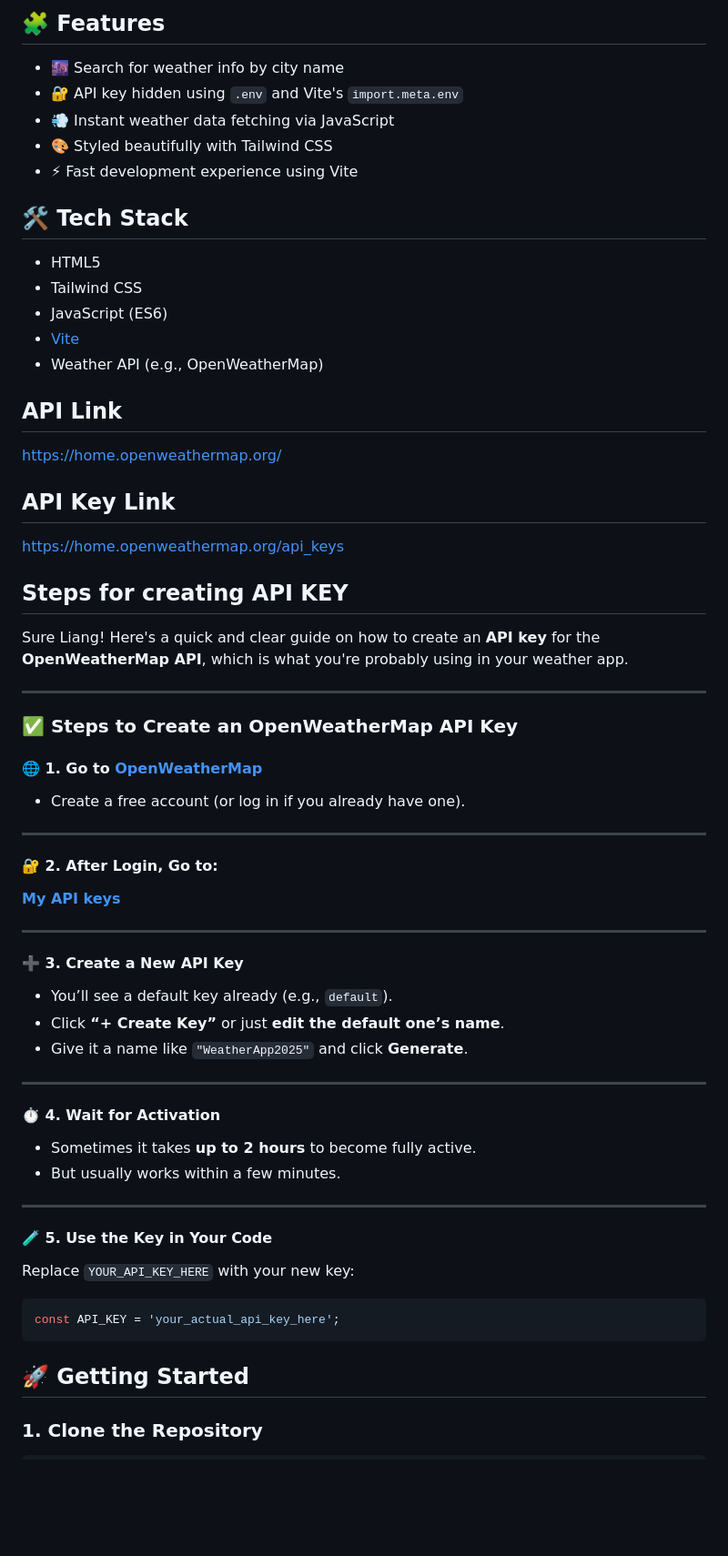
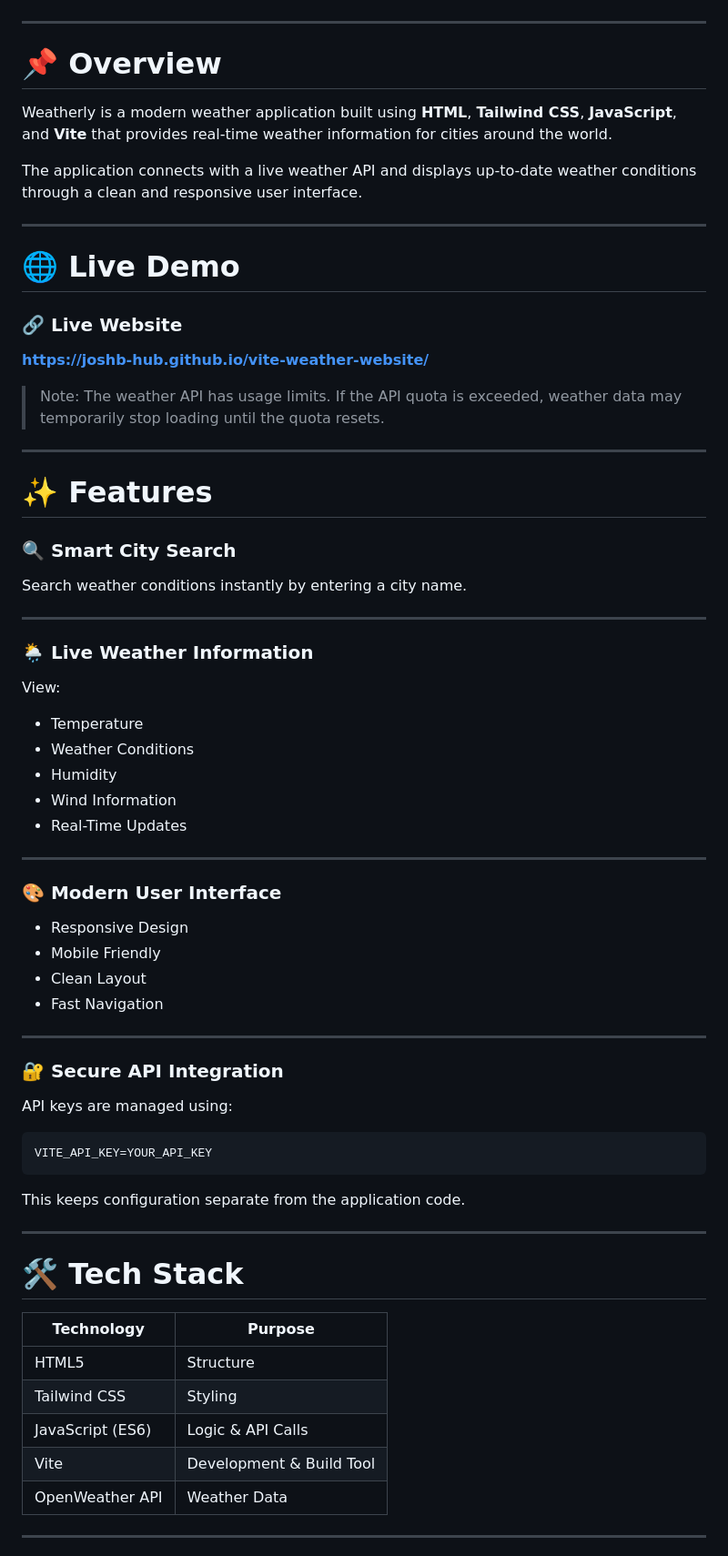
Before and after one commit to Joshb-hub/vite-weather-website, a Markdown page: README.md, the part around one of its changes. Shown at 91% size. Drawn GitHub-style; blank space fills up the shorter version.

````diff
--- a/README.md
+++ b/README.md
@@ -16,63 +15,76 @@ Check out my [Weather Website](https://joshb-hub.github.io/vite-weather-website/
 
-## 🧩 Features
-
-- 🌆 Search for weather info by city name
-- 🔐 API key hidden using `.env` and Vite's `import.meta.env`
-- 💨 Instant weather data fetching via JavaScript
-- 🎨 Styled beautifully with Tailwind CSS
-- ⚡ Fast development experience using Vite
-
-## 🛠️ Tech Stack
-
-- HTML5
-- Tailwind CSS
-- JavaScript (ES6)
-- [Vite](https://vitejs.dev/)
-- Weather API (e.g., OpenWeatherMap)
-
-## API Link
-https://home.openweathermap.org/
-
-## API Key Link
-https://home.openweathermap.org/api_keys
-
-## Steps for creating API KEY
-Sure Liang! Here's a quick and clear guide on how to create an **API key** for the **OpenWeatherMap API**, which is what you're probably using in your weather app.
+</div>
 
 ---
 
-### ✅ **Steps to Create an OpenWeatherMap API Key**
+# 📌 Overview
 
-#### 🌐 1. Go to [OpenWeatherMap](https://home.openweathermap.org/users/sign_up)
-- Create a free account (or log in if you already have one).
+Weatherly is a modern weather application built using **HTML**, **Tailwind CSS**, **JavaScript**, and **Vite** that provides real-time weather information for cities around the world.
+
+The application connects with a live weather API and displays up-to-date weather conditions through a clean and responsive user interface.
 
 ---
 
-#### 🔐 2. After Login, Go to:
-[**My API keys**](https://home.openweathermap.org/api_keys)
+# 🌐 Live Demo
+
+### 🔗 Live Website
+
+**https://joshb-hub.github.io/vite-weather-website/**
+
+> Note: The weather API has usage limits. If the API quota is exceeded, weather data may temporarily stop loading until the quota resets.
 
 ---
 
-#### ➕ 3. Create a New API Key
-- You’ll see a default key already (e.g., `default`).
-- Click **“+ Create Key”** or just **edit the default one’s name**.
-- Give it a name like `"WeatherApp2025"` and click **Generate**.
+# ✨ Features
+
+### 🔍 Smart City Search
+
+Search weather conditions instantly by entering a city name.
 
 ---
 
-#### ⏱ 4. Wait for Activation
-- Sometimes it takes **up to 2 hours** to become fully active.
-- But usually works within a few minutes.
+### 🌦️ Live Weather Information
+
+View:
+
+* Temperature
+* Weather Conditions
+* Humidity
+* Wind Information
+* Real-Time Updates
 
 ---
 
-#### 🧪 5. Use the Key in Your Code
-Replace `YOUR_API_KEY_HERE` with your new key:
+### 🎨 Modern User Interface
 
-```js
-const API_KEY = 'your_actual_api_key_here';
+* Responsive Design
+* Mobile Friendly
+* Clean Layout
+* Fast Navigation
+
+---
+
+### 🔐 Secure API Integration
+
+API keys are managed using:
+
+```env
+VITE_API_KEY=YOUR_API_KEY
 ```
 
-## 🚀 Getting Started
+This keeps configuration separate from the application code.
 
-### 1. Clone the Repository
+---
+
+# 🛠️ Tech Stack
+
+| Technology       | Purpose                  |
+| ---------------- | ------------------------ |
+| HTML5            | Structure                |
+| Tailwind CSS     | Styling                  |
+| JavaScript (ES6) | Logic & API Calls        |
+| Vite             | Development & Build Tool |
+| OpenWeather API  | Weather Data             |
+
+---
+
````
Also changed, not shown: other parts of README.md (+177 -51 lines).
